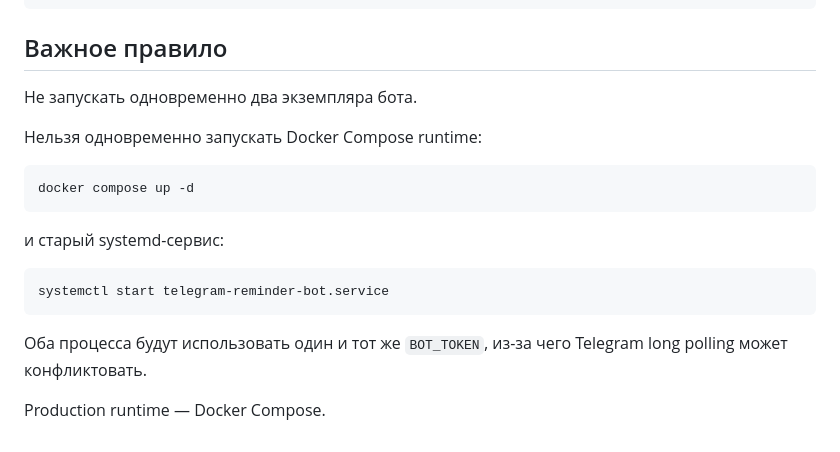
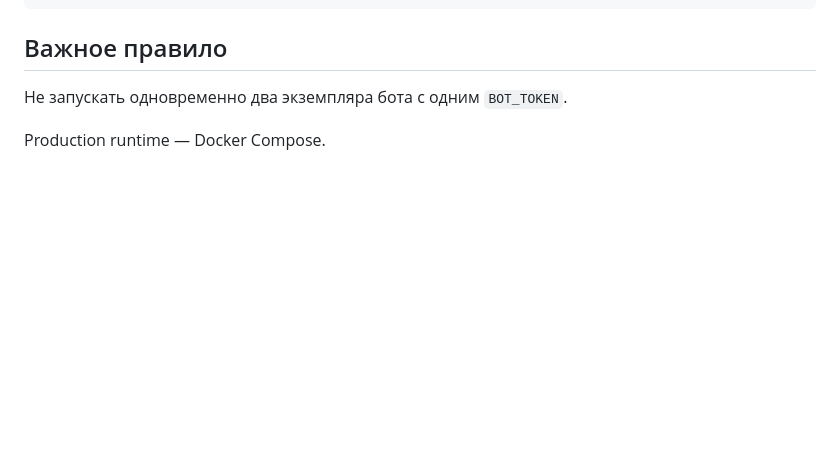
Before and after one commit to zhpchshts/telegram-reminder-bot, a Markdown page: DEPLOY.md, the part around the change. Drawn GitHub-style; blank space fills up the shorter version.

Commit message:
docs: remove legacy systemd note from deploy

````diff
--- a/DEPLOY.md
+++ b/DEPLOY.md
@@ -379,20 +379,6 @@ ufw status verbose
 
 ## Важное правило
 
-Не запускать одновременно два экземпляра бота.
-
-Нельзя одновременно запускать Docker Compose runtime:
-
-```bash
-docker compose up -d
-```
-
-и старый systemd-сервис:
-
-```bash
-systemctl start telegram-reminder-bot.service
-```
-
-Оба процесса будут использовать один и тот же `BOT_TOKEN`, из-за чего Telegram long polling может конфликтовать.
+Не запускать одновременно два экземпляра бота с одним `BOT_TOKEN`.
 
 Production runtime — Docker Compose.
````
